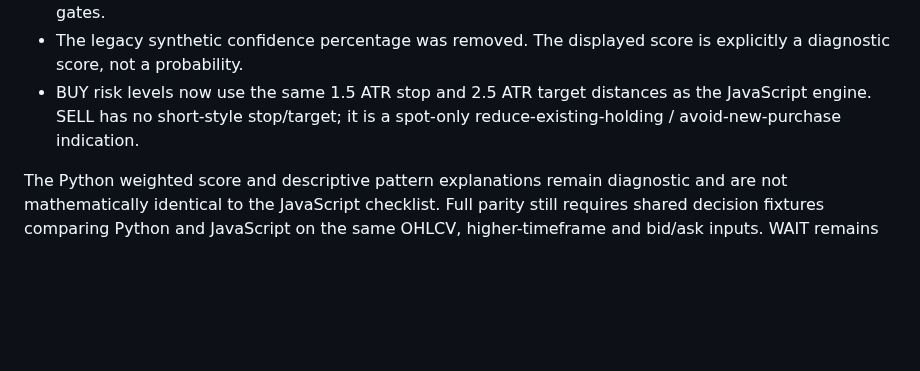
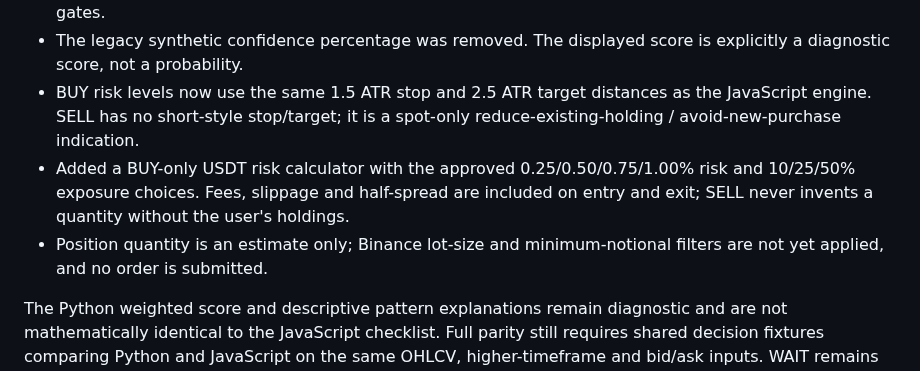
Before and after one commit to Tontsa128/-ai-trading-pro, a Markdown page: docs/ENGINE_UNIFICATION_AUDIT.md, the part around the change. Drawn GitHub-style; blank space fills up the shorter version.

Commit message:
Document USDT spot risk calculator and exchange quantity limitations

```diff
--- a/docs/ENGINE_UNIFICATION_AUDIT.md
+++ b/docs/ENGINE_UNIFICATION_AUDIT.md
@@ -41,5 +41,7 @@ The Streamlit application now applies the same core BUY/SELL/WAIT gates as the b
 - Missing history, indicators or quote data returns WAIT. No score or pattern override can bypass these gates.
 - The legacy synthetic confidence percentage was removed. The displayed score is explicitly a diagnostic score, not a probability.
 - BUY risk levels now use the same 1.5 ATR stop and 2.5 ATR target distances as the JavaScript engine. SELL has no short-style stop/target; it is a spot-only reduce-existing-holding / avoid-new-purchase indication.
+- Added a BUY-only USDT risk calculator with the approved 0.25/0.50/0.75/1.00% risk and 10/25/50% exposure choices. Fees, slippage and half-spread are included on entry and exit; SELL never invents a quantity without the user's holdings.
+- Position quantity is an estimate only; Binance lot-size and minimum-notional filters are not yet applied, and no order is submitted.
 
 The Python weighted score and descriptive pattern explanations remain diagnostic and are not mathematically identical to the JavaScript checklist. Full parity still requires shared decision fixtures comparing Python and JavaScript on the same OHLCV, higher-timeframe and bid/ask inputs. WAIT remains the safe outcome whenever any required gate is not satisfied. No exchange orders are introduced.
```
